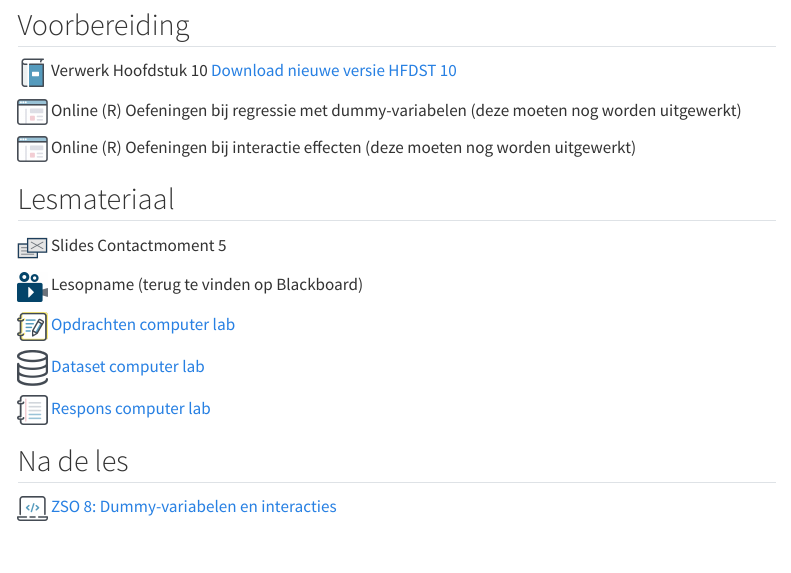
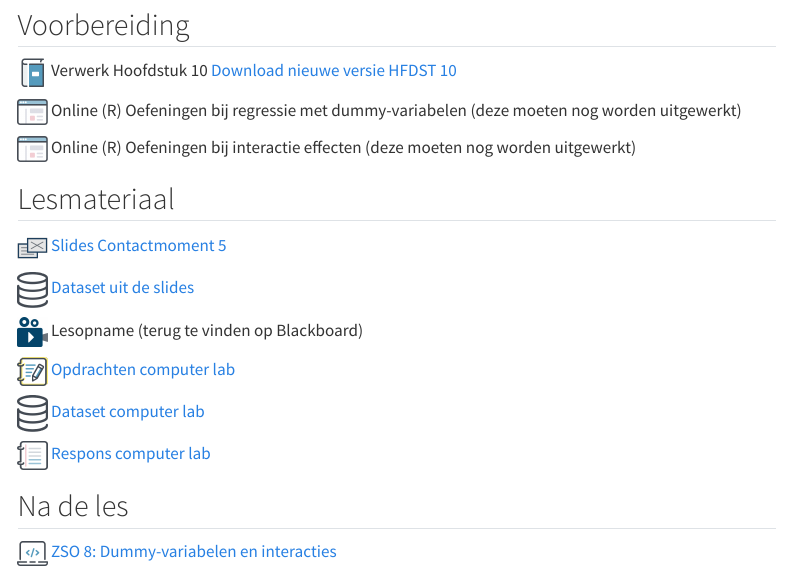
Before and after one commit to Sdemaeyer2/STATB_2425, a Quarto document (Contactmomenten/C5/C5.qmd): the page in a window 1100 px wide, from 200 px down. Rendered offline with R 4.5, knitr and Pandoc in place of Quarto, with nearby package versions; menus at the side of the page are left out.

Commit message:
C5 links

```diff
--- a/Contactmomenten/C5/C5.qmd
+++ b/Contactmomenten/C5/C5.qmd
@@ -18,7 +18,9 @@ Dit contactmoment hebben we het over:
 
 ## Lesmateriaal
 
-![](/images/icons/zz_slides.png){width="30"} Slides Contactmoment 5
+![](/images/icons/zz_slides.png){width="30"} [Slides Contactmoment 5](/PPT_STATB/Sta%20B_2025_C5_dummy_interactie.pptx)
+
+![](/images/icons/data.png){width="30"} [Dataset uit de slides](/Contactmomenten/dataHO.RData)
 
 ![](/images/icons/zz_video_camera.png){width="30"} Lesopname (terug te vinden op Blackboard)
 
```
Also changed, not shown: ZSO/ZSO2_files/figure-pdf/unnamed-chunk-11-1.pdf, ZSO/ZSO2_files/figure-pdf/unnamed-chunk-13-1.pdf, ZSO/ZSO3_files/figure-pdf/unnamed-chunk-10-1.pdf, ZSO/ZSO3_files/figure-pdf/unnamed-chunk-8-1.pdf, ZSO/ZSO4_files/figure-pdf/unnamed-chunk-3-1.pdf, ZSO/ZSO5_files/figure-pdf/fig.width==3-1.pdf, ZSO/ZSO5_files/figure-pdf/unnamed-chunk-6-1.pdf, ZSO/ZSO6_files/figure-pdf/unnamed-chunk-3-1.pdf, ZSO/ZSO7_files/figure-pdf/unnamed-chunk-5-1.pdf, ZSO/ZSO8_files/figure-html/unnamed-chunk-5-1.png, 32 other files.
